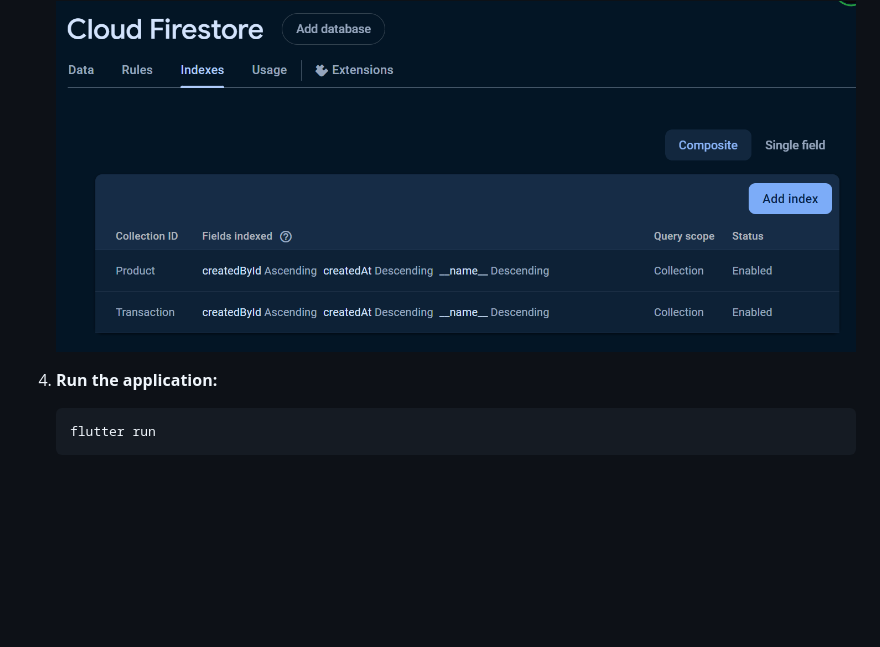
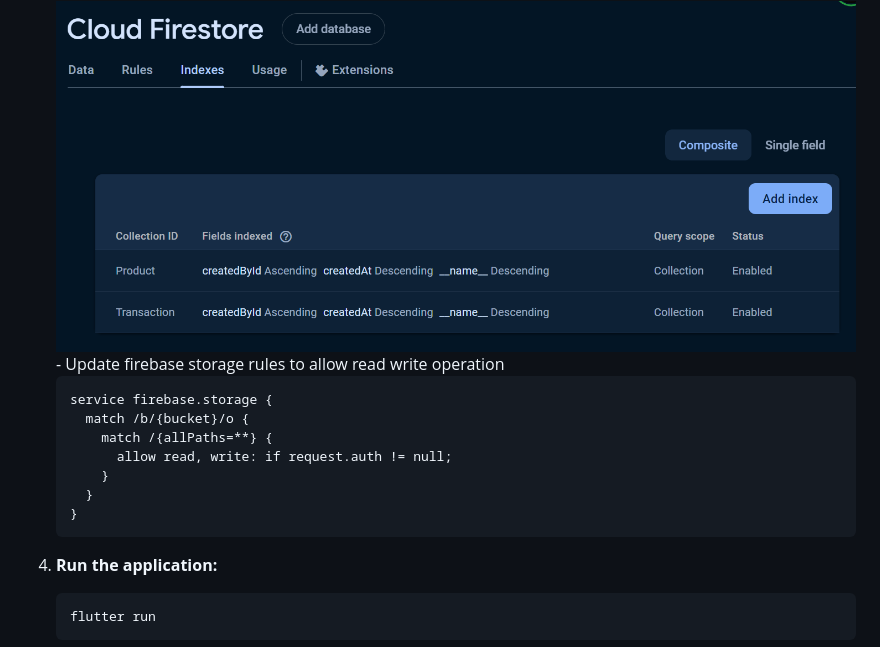
Before and after one commit to elrizwiraswara/flutter_pos, a Markdown page: README.md, the part around the change. GitHub-like rendering; blank space fills up the shorter version.

Commit message:
docs: Updated README.md

````diff
--- a/README.md
+++ b/README.md
@@ -69,6 +69,19 @@ This application uses an offline-first approach, where data will be stored in th
     - Add cloud firestore indexes to enable query
     <br/>
     <img src="indexes.png" alt="Cloud Firestore Indexes" width=800px>
+    <br/>
+    - Update firebase storage rules to allow read write operation
+    <br/>
+
+    ```
+    service firebase.storage {
+      match /b/{bucket}/o {
+        match /{allPaths=**} {
+          allow read, write: if request.auth != null;
+        }
+      }
+    }
+    ```
 
 
 4. **Run the application:**
````
